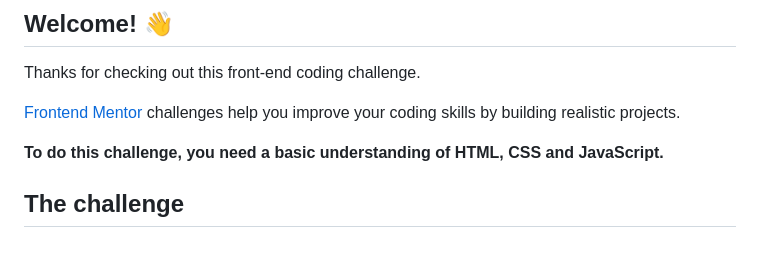
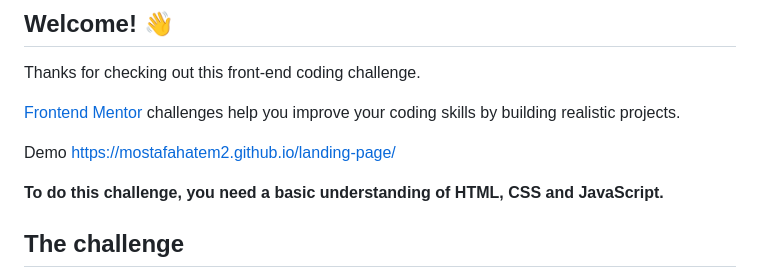
Before and after one commit to MostafaHatemGhonem/landing-page, a Markdown page: README.md, the part around the change. Rendered like a GitHub page; blank space fills up the shorter version.

```diff
--- a/README.md
+++ b/README.md
@@ -7,6 +7,8 @@
 Thanks for checking out this front-end coding challenge.
 
 [Frontend Mentor](https://www.frontendmentor.io) challenges help you improve your coding skills by building realistic projects.
+
+Demo https://mostafahatem2.github.io/landing-page/
 
 **To do this challenge, you need a basic understanding of HTML, CSS and JavaScript.**
 
```
